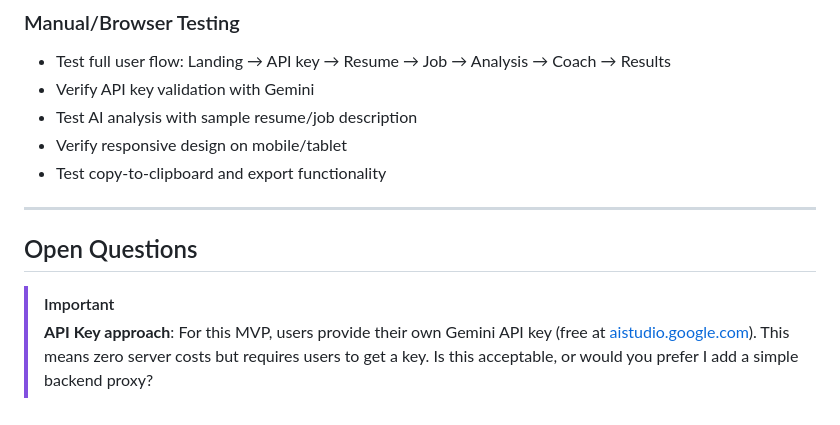
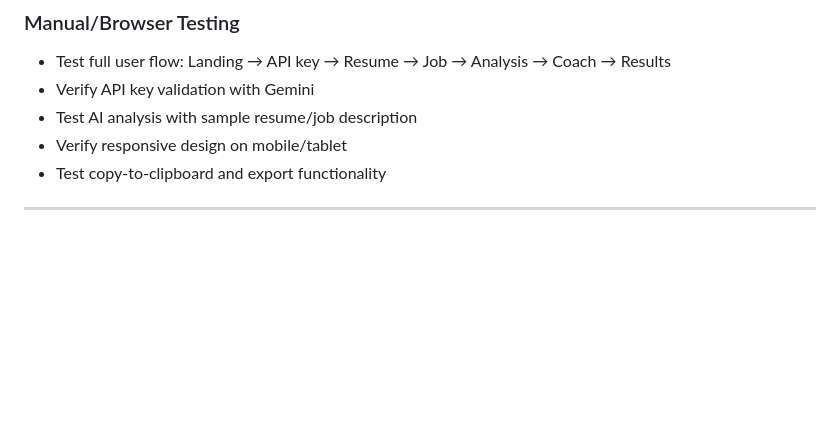
Before and after one commit to SameerRamzan/AI-Powered-Resume-Builder-Application, a Markdown page: implementation_plan.md, the part around the change. GitHub-like rendering; blank space fills up the shorter version.

Commit message:
Remove open questions about API key usage
Removed open questions section regarding API key approach.

```diff
--- a/implementation_plan.md
+++ b/implementation_plan.md
@@ -163,8 +163,3 @@ The prompt system is the heart of the application. It includes:
 - Test copy-to-clipboard and export functionality
 
 ---
-
-## Open Questions
-
-> [!IMPORTANT]
-> **API Key approach**: For this MVP, users provide their own Gemini API key (free at [aistudio.google.com](https://aistudio.google.com)). This means zero server costs but requires users to get a key. Is this acceptable, or would you prefer I add a simple backend proxy?
```
